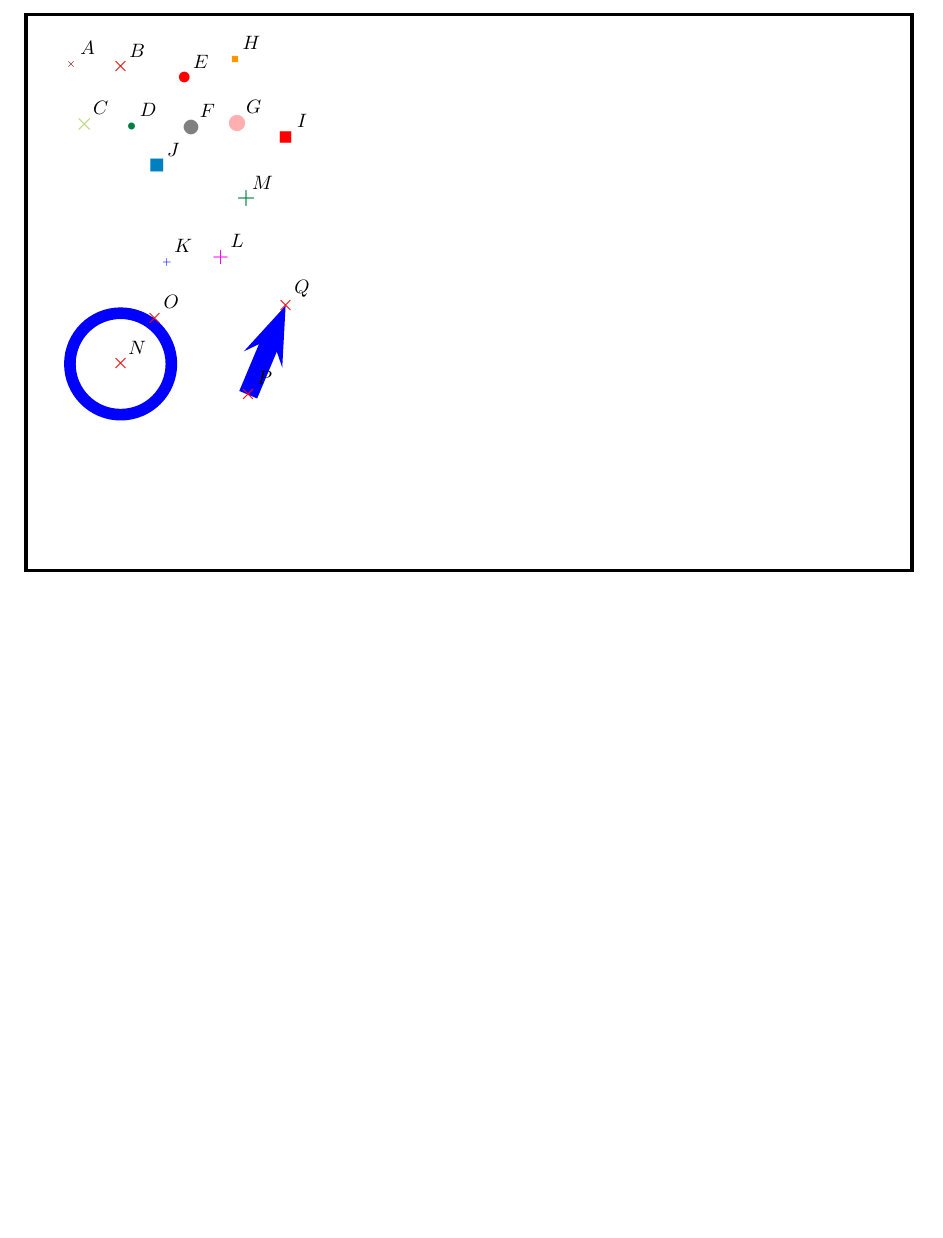
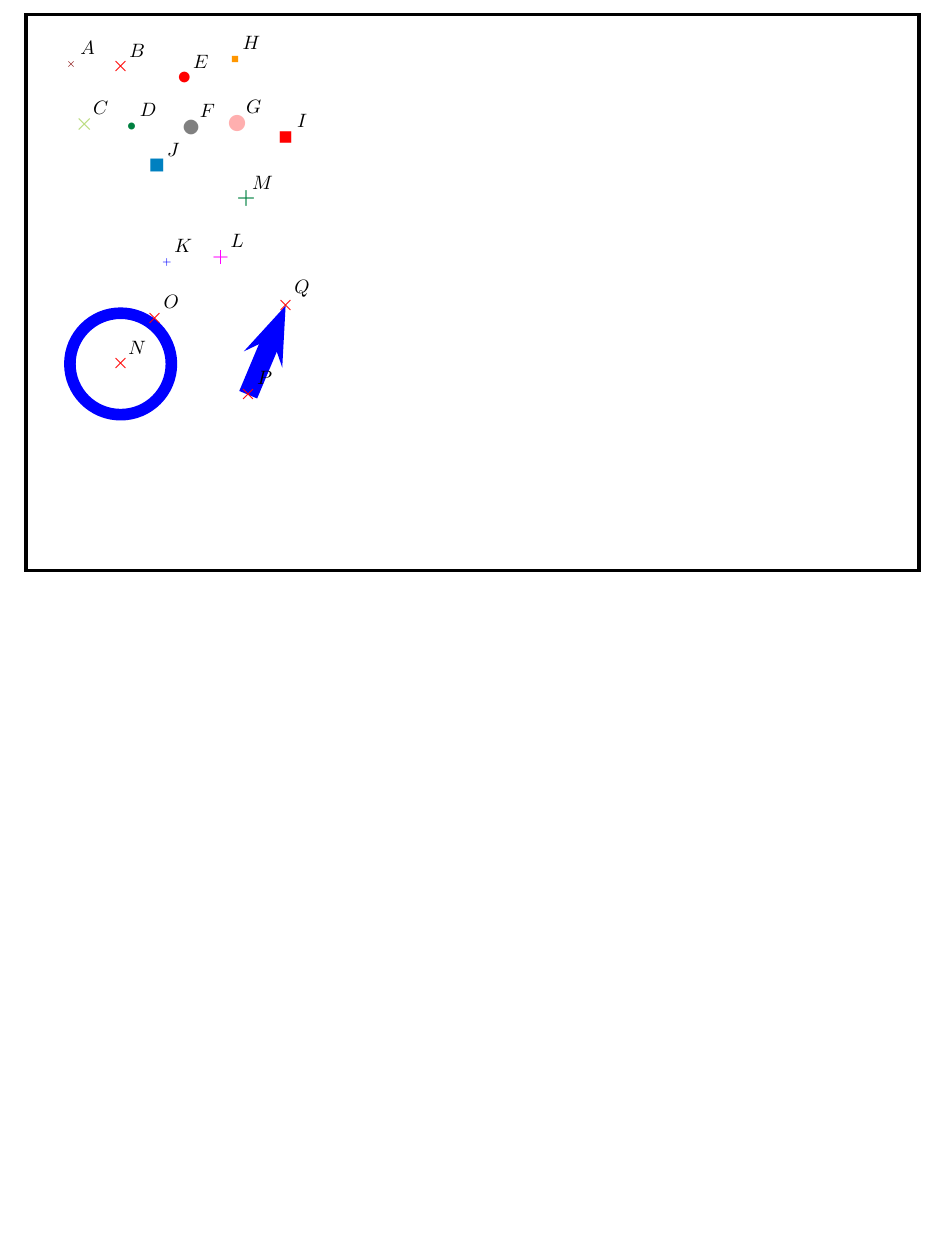
Before and after one commit to jsxgraph/jsxgraph, a LaTeX problem sheet (examples/pstricks/blubb81.tex): part of the page, cut so that both start at the same text, the shorter picture padded with empty space. Compiled offline with LaTeX, dvips and Ghostscript.

```diff
--- a/examples/pstricks/blubb81.tex
+++ b/examples/pstricks/blubb81.tex
@@ -7,5 +7,7 @@
 \begin{document}
 
 \psframebox[dimen=inner,framesep=0pt,linewidth=2pt]{%
-\begin{pspicture*}(-4,-6.04)(12.04,4) \pscircle[linecolor={[rgb]{0,0,1}}, linewidth=6px](-2.32,-2.32){1.0280077820717115} \psline[linecolor={[rgb]{0,0,1}}, linewidth=10px]{->}(0,-2.88)(0.68,-1.26) \psdot[linecolor={[rgb]{0.5019607843137255,0,0}},dotstyle=x, dotsize=2pt 2](-3.22,3.12) \rput(-2.9200000000000004,3.42){\small $A$} \psdot[linecolor={[rgb]{1,0,0}},dotstyle=x, dotsize=5pt 2](-2.32,3.08) \rput(-2.02,3.38){\small $B$} \psdot[linecolor={[rgb]{0.7254901960784313,0.8588235294117647,0.49019607843137253}},dotstyle=x, dotsize=5pt 3](-2.98,2.04) \rput(-2.68,2.34){\small $C$} \psdot[linecolor={[rgb]{0,0.5019607843137255,0.25098039215686274}},dotstyle=*, dotsize=2pt 2](-2.12,2) \rput(-1.82,2.3){\small $D$} \psdot[linecolor={[rgb]{1,0,0}},dotstyle=*, dotsize=4pt 2](-1.16,2.88) \rput(-0.8599999999999999,3.1799999999999997){\small $E$} \psdot[linecolor={[rgb]{0.5019607843137255,0.5019607843137255,0.5019607843137255}},dotstyle=*, dotsize=6pt 2](-1.04,1.98) \rput(-0.74,2.28){\small $F$} \psdot[linecolor={[rgb]{1,0.6862745098039216,0.6862745098039216}},dotstyle=*, dotsize=6pt 3](-0.2,2.06) \rput(0.09999999999999998,2.36){\small $G$} \psdot[linecolor={[rgb]{1,0.5882352941176471,0}},dotstyle=square*, dotsize=2pt 2](-0.24,3.22) \rput(0.06,3.52){\small $H$} \psdot[linecolor={[rgb]{1,0,0}},dotstyle=square*, dotsize=5pt 2](0.68,1.8) \rput(0.98,2.1){\small $I$} \psdot[linecolor={[rgb]{0,0.5019607843137255,0.7529411764705882}},dotstyle=square*, dotsize=5pt 3](-1.66,1.28) \rput(-1.3599999999999999,1.58){\small $J$} \psdot[linecolor={[rgb]{0,0,1}},dotstyle=+, dotsize=2pt 2](-1.48,-0.48) \rput(-1.18,-0.18){\small $K$} \psdot[linecolor={[rgb]{1,0,1}},dotstyle=+, dotsize=5pt 2](-0.5,-0.38) \rput(-0.2,-0.08000000000000002){\small $L$} \psdot[linecolor={[rgb]{0,0.5019607843137255,0.25098039215686274}},dotstyle=+, dotsize=5pt 3](-0.04,0.68) \rput(0.26,0.98){\small $M$} \psdot[linecolor={[rgb]{1,0,0}},dotstyle=x, dotsize=5pt 2](-2.32,-2.32) \rput(-2.02,-2.02){\small $N$} \psdot[linecolor={[rgb]{1,0,0}},dotstyle=x, dotsize=5pt 2](-1.7,-1.5) \rput(-1.4,-1.2){\small $O$} \psdot[linecolor={[rgb]{1,0,0}},dotstyle=x, dotsize=5pt 2](0,-2.88) \rput(0.3,-2.58){\small $P$} \psdot[linecolor={[rgb]{1,0,0}},dotstyle=x, dotsize=5pt 2](0.68,-1.26) \rput(0.98,-0.96){\small $Q$} \end{pspicture*}}
+\begin{pspicture*}(-4,-6.04)(12.04,4) \pscircle[linecolor={[rgb]{0,0,1}}, linewidth=6px](-2.32,-2.32){1.0280077820717115} \psline[linecolor={[rgb]{0,0,1}}, linewidth=10px]{->}(0,-2.88)(0.68,-1.26) \psdot[linecolor={[rgb]{0.5019607843137255,0,0}},dotstyle=x, dotsize=2pt 2](-3.22,3.12) \rput(-2.9200000000000004,3.42){\small $A$} \psdot[linecolor={[rgb]{1,0,0}},dotstyle=x, dotsize=5pt 2](-2.32,3.08) \rput(-2.02,3.38){\small $B$} \psdot[linecolor={[rgb]{0.7254901960784313,0.8588235294117647,0.49019607843137253}},dotstyle=x, dotsize=5pt 3](-2.98,2.04) \rput(-2.68,2.34){\small $C$} \psdot[linecolor={[rgb]{0,0.5019607843137255,0.25098039215686274}},dotstyle=*, dotsize=2pt 2](-2.12,2) \rput(-1.82,2.3){\small $D$} \psdot[linecolor={[rgb]{1,0,0}},dotstyle=*, dotsize=4pt 2](-1.16,2.88) \rput(-0.8599999999999999,3.1799999999999997){\small $E$} \psdot[linecolor={[rgb]{0.5019607843137255,0.5019607843137255,0.5019607843137255}},dotstyle=*, dotsize=6pt 2](-1.04,1.98) \rput(-0.74,2.28){\small $F$} \psdot[linecolor={[rgb]{1,0.6862745098039216,0.6862745098039216}},dotstyle=*, dotsize=6pt 3](-0.2,2.06) \rput(0.09999999999999998,2.36){\small $G$} \psdot[linecolor={[rgb]{1,0.5882352941176471,0}},dotstyle=square*, dotsize=2pt 2](-0.24,3.22) \rput(0.06,3.52){\small $H$} \psdot[linecolor={[rgb]{1,0,0}},dotstyle=square*, dotsize=5pt 2](0.68,1.8) \rput(0.98,2.1){\small $I$} \psdot[linecolor={[rgb]{0,0.5019607843137255,0.7529411764705882}},dotstyle=square*, dotsize=5pt 3](-1.66,1.28) \rput(-1.3599999999999999,1.58){\small $J$} \psdot[linecolor={[rgb]{0,0,1}},dotstyle=+, dotsize=2pt 2](-1.48,-0.48) \rput(-1.18,-0.18){\small $K$} \psdot[linecolor={[rgb]{1,0,1}},dotstyle=+, dotsize=5pt 2](-0.5,-0.38) \rput(-0.2,-0.08000000000000002){\small $L$} \psdot[linecolor={[rgb]{0,0.5019607843137255,0.25098039215686274}},dotstyle=+, dotsize=5pt 3](-0.04,0.68) \rput(0.26,0.98){\small $M$} \psdot[linecolor={[rgb]{1,0,0}},dotstyle=x, dotsize=5pt 2](-2.32,-2.32) \rput(-2.02,-2.02){\small $N$} \psdot[linecolor={[rgb]{1,0,0}},dotstyle=x, dotsize=5pt 2](-1.7,-1.5) \rput(-1.4,-1.2){\small $O$} \psdot[linecolor={[rgb]{1,0,0}},dotstyle=x, dotsize=5pt 2](0,-2.88) \rput(0.3,-2.58){\small $P$} \psdot[linecolor={[rgb]{1,0,0}},dotstyle=x, dotsize=5pt 2](0.68,-1.26) \rput(0.98,-0.96){\small $Q$} \end{pspicture*}
+%
+}
 \end{document}
```
Also changed, not shown: 1 other file.
